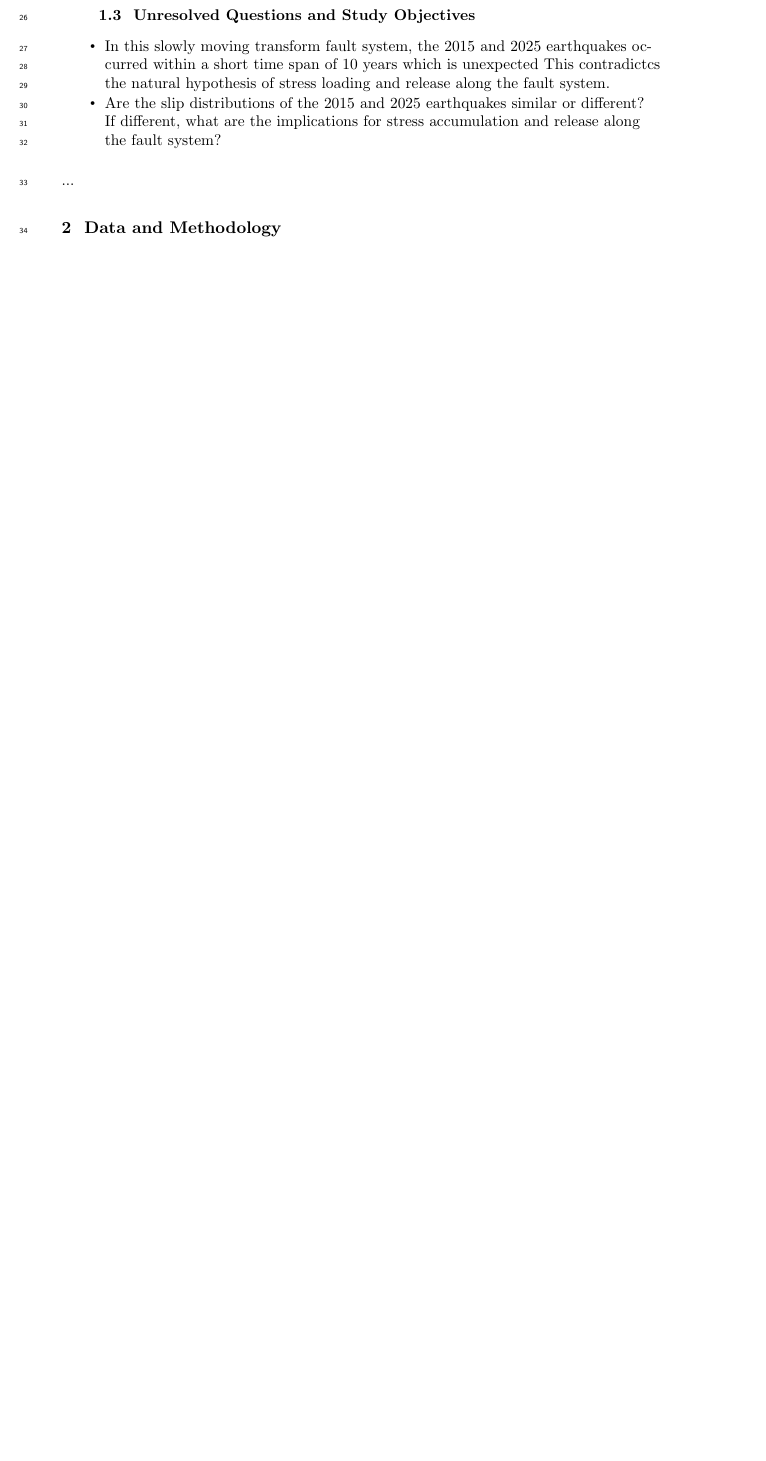
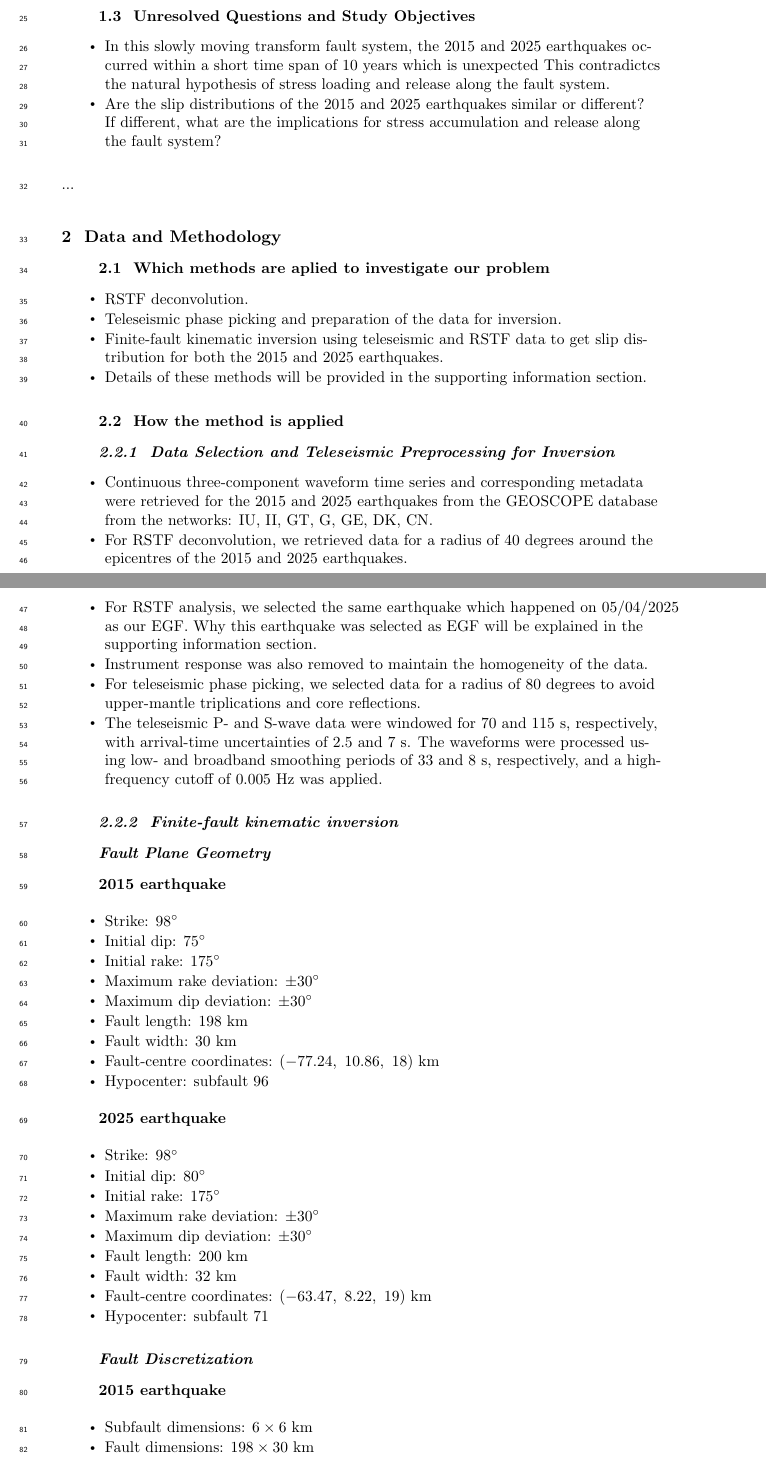
Before and after one commit to CrackedCoder27/IPGP-Paper, a LaTeX document (draft.tex, which reads sections/data_method.tex): part of page 2 of 3 before the commit and two parts of pages 2 and 3 of 5 after it, the two joined at a grey line, cut so that both start at the same text, the shorter picture padded with empty space. Compiled offline with pdfLaTeX.

Commit message:
finished data and method

```diff
--- a/sections/data_method.tex
+++ b/sections/data_method.tex
@@ -1 +1,65 @@
 \section{Data and Methodology}
+
+\subsection{Which methods are aplied to investigate our problem}
+\begin{itemize}
+    \item RSTF deconvolution.
+    \item Teleseismic phase picking and preparation of the data for inversion.
+    \item Finite-fault kinematic inversion using teleseismic and RSTF data to get slip distribution for both the 2015 and 2025 earthquakes.
+    \item Details of these methods will be provided in the supporting information section.
+\end{itemize}
+
+\subsection{How the method is applied}
+\subsubsection{Data Selection and Teleseismic Preprocessing for Inversion}
+\begin{itemize}
+    \item Continuous three-component waveform time series and corresponding metadata were retrieved for the 2015 and 2025 earthquakes from the GEOSCOPE database from the networks: IU, II, GT, G, GE, DK, CN.
+    \item For RSTF deconvolution, we retrieved data for a radius of 40 degrees around the epicentres of the 2015 and 2025 earthquakes.
+    \item For RSTF analysis, we selected the same earthquake which happened on 05/04/2025 as our EGF. Why this earthquake was selected as EGF will be explained in the supporting information section.
+    \item Instrument response was also removed to maintain the homogeneity of the data.
+    \item For teleseismic phase picking, we selected data for a radius of 80 degrees to avoid upper-mantle triplications and core reflections.
+    \item The teleseismic P- and S-wave data were windowed for 70 and 115 s, respectively, with arrival-time uncertainties of 2.5 and 7 s. The waveforms were processed using low- and broadband smoothing periods of 33 and 8 s, respectively, and a high-frequency cutoff of 0.005 Hz was applied.
+\end{itemize}
+\subsubsection{Finite-fault kinematic inversion}
+\subsubsection*{Fault Plane Geometry}{}
+% \begin{itemize}
+%     \item \textbf{Fault plane geometry: } For both the inversion, we used same fault plane geomtry which is defined by: \\ \begin{itemize}
+%         \item Strike: 098$^{\circ}$
+%         \item Initial Dip: 80$^{\circ}$
+%         \item Rake variation: $\pm 30^{\circ}$
+%         \item Dip variation: $\pm 30^{\circ}$
+%         \item
+%     \end{itemize}
+% \end{itemize}
+\textbf{2015 earthquake}
+\begin{itemize}
+    \item Strike: $98^\circ$
+    \item Initial dip: $75^\circ$
+    \item Initial rake: $175^\circ$
+    \item Maximum rake deviation: $\pm30^\circ$
+    \item Maximum dip deviation: $\pm30^\circ$
+    \item Fault length: $198$ km
+    \item Fault width: $30$ km
+    \item Fault-centre coordinates: $(-77.24,\ 10.86,\ 18)$ km
+    \item Hypocenter: subfault 96
+\end{itemize}
+
+\textbf{2025 earthquake}
+\begin{itemize}
+    \item Strike: $98^\circ$
+    \item Initial dip: $80^\circ$
+    \item Initial rake: $175^\circ$
+    \item Maximum rake deviation: $\pm30^\circ$
+    \item Maximum dip deviation: $\pm30^\circ$
+    \item Fault length: $200$ km
+    \item Fault width: $32$ km
+    \item Fault-centre coordinates: $(-63.47,\ 8.22,\ 19)$ km
+    \item Hypocenter: subfault 71
+\end{itemize}
+
+
+\subsubsection*{Fault Discretization}
+
+\textbf{2015 earthquake}
+\begin{itemize}
+    \item Subfault dimensions: $6 \times 6$ km
+    \item Fault dimensions: $198 \times 30$ km
+    \item Hypocenter subfault: 96
@@ -1,0 +75 @@
+\subsubsection*{Inverted Source Parameters}
```
Also changed, not shown: draft.tex (+4 -1 lines), sections/introduction.tex (+0 -2 lines), draft.pdf, sections/data_method.tex (47 more changed lines).
